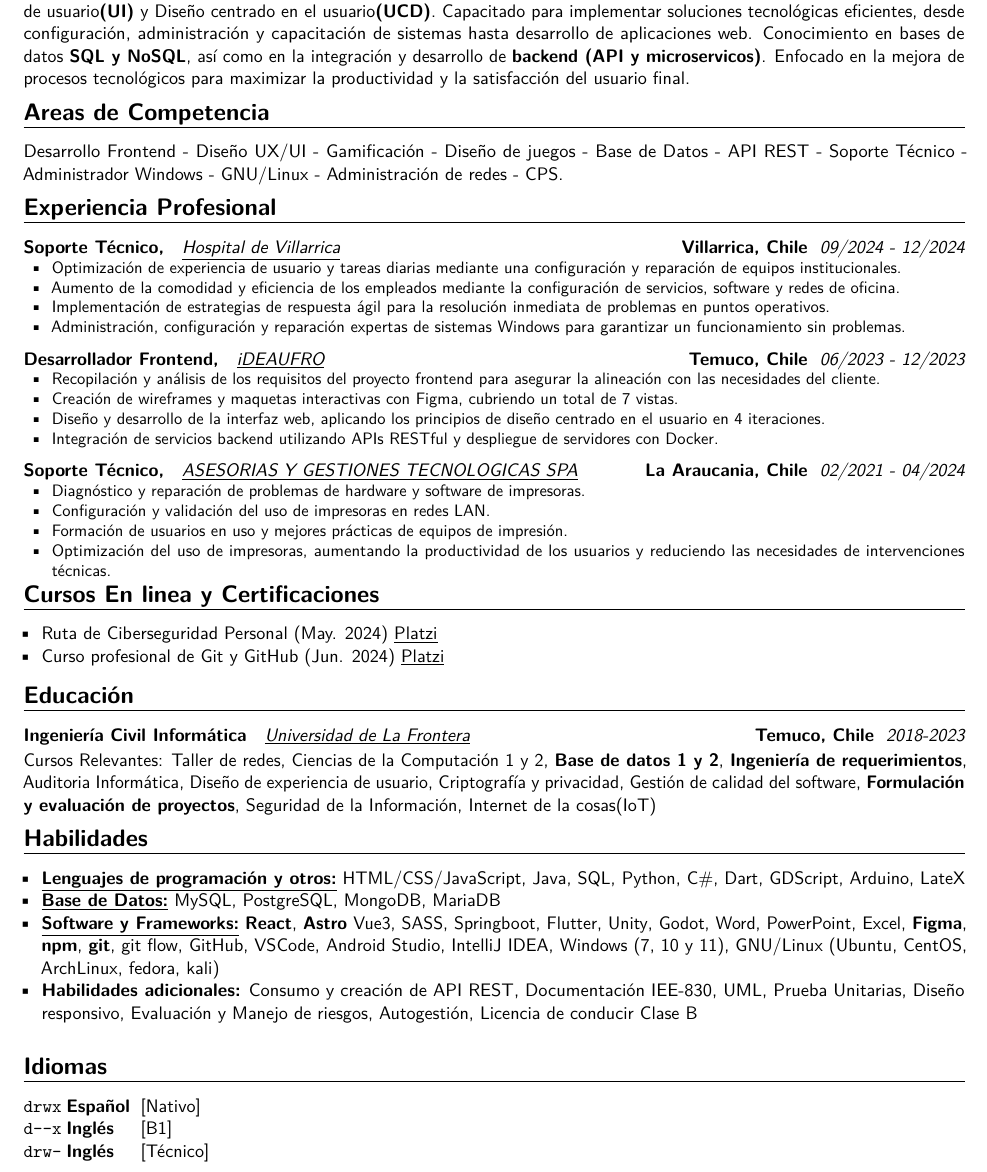
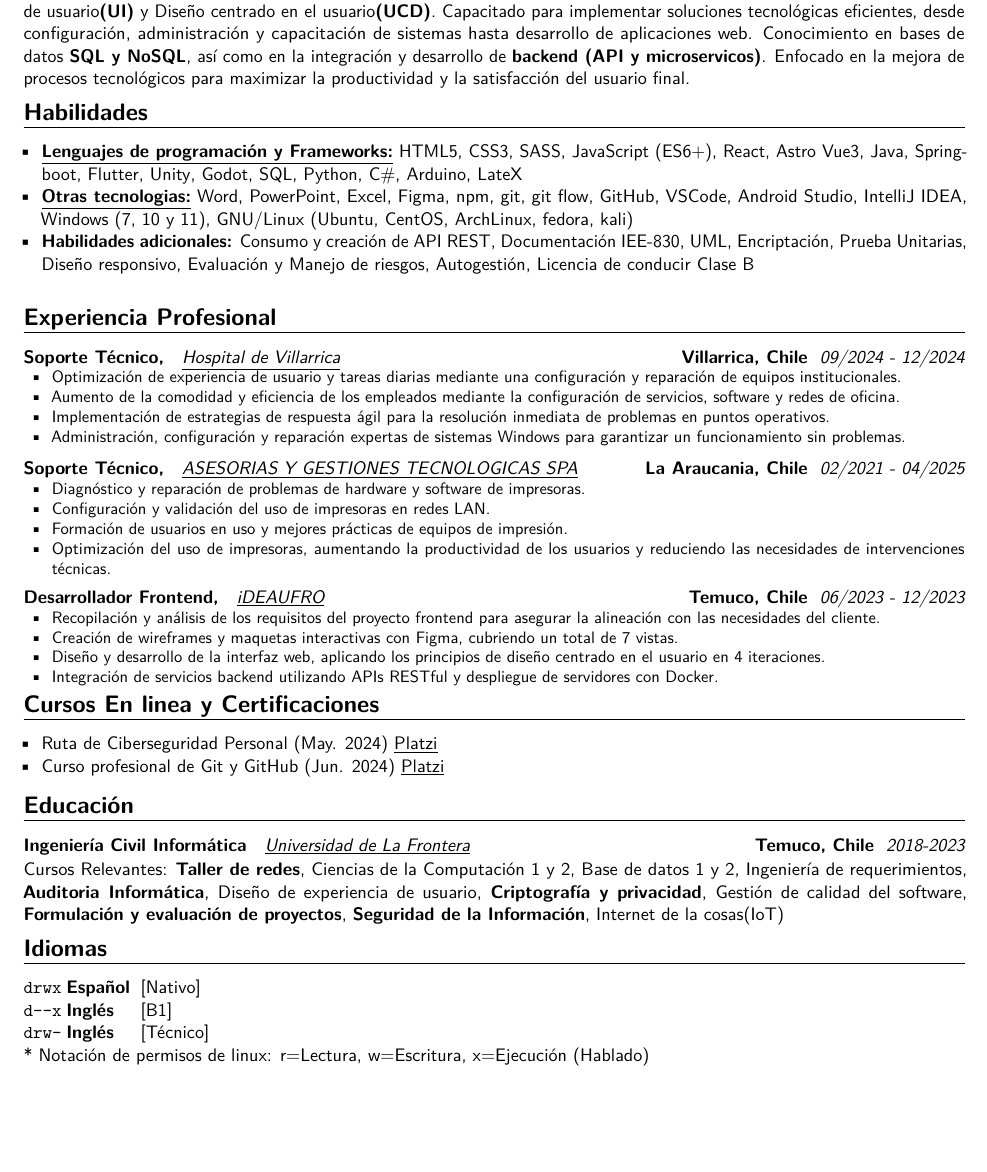
Before and after one commit to AsCraftC/CV-LateX, a LaTeX CV (CV_esp.tex): part of the page, cut so that both start at the same text, the shorter picture padded with empty space. Compiled offline with pdfLaTeX.

Commit message:
feat: optimización en base a recomendaciones de IA

```diff
--- a/CV_esp.tex
+++ b/CV_esp.tex
@@ -69,9 +69,56 @@
 }
 
 \vspace*{\sectionMargin}
+%       \textbf
+\section{Habilidades}{
+    \begin{itemize}[label=\textbullet, noitemsep]
+        \item {\underline{\textbf{Lenguajes de programación y Frameworks:}}
+            {HTML5},
+            {CSS3},
+            {SASS},
+            {JavaScript (ES6+)},
+            {React},
+            {Astro}
+            {Vue3},
+            {Java},
+            {Springboot},
+            {Flutter},
+            {Unity},
+            {Godot},
+            {SQL},
+            {Python},
+            {C\#},
+            {Arduino},
+            {LateX}
+        }
 
-\section{Areas de Competencia}{
-    Desarrollo Frontend - Diseño UX/UI - Gamificación - Diseño de juegos - Base de Datos - API REST - Soporte Técnico - Administrador Windows - GNU/Linux - Administración de redes - CPS.
+        \item {\underline{\textbf{Otras tecnologias:}}
+            {Word},
+            {PowerPoint},
+            {Excel},
+            {Figma},
+            {npm},
+            {git},
+            {git flow},
+            {GitHub},
+            {VSCode},
+            {Android Studio},
+            {IntelliJ IDEA},
+            {Windows} (7, 10 y 11),
+            {GNU/Linux} (Ubuntu, CentOS, ArchLinux, fedora, kali)
+        }
+        \item {\textbf{Habilidades adicionales:}
+            Consumo y creación de {API REST},
+            {Documentación IEE-830},
+            {UML},
+            {Encriptación},
+            {Prueba Unitarias},
+            {Diseño responsivo},
+            Evaluación y {Manejo de riesgos},
+            {Autogestión},
+            Licencia de conducir {Clase B}
+        }
+    \end{itemize}
 }
 
 \vspace*{\sectionMargin}
@@ -89,6 +136,21 @@
         \item Administración, configuración y reparación expertas de sistemas Windows para garantizar un funcionamiento sin problemas.
     \end{itemize}}
 }
+
+\vspace*{2mm}
+\customcventry
+    {02/2021 ‐ 04/2025}
+    {{ \href{http://www.tisol.cl/}{\underline{ASESORIAS Y GESTIONES TECNOLOGICAS SPA}} }}
+    {Soporte Técnico,}
+    {La Araucania, Chile}{}
+    {{\begin{itemize}[leftmargin=0.6cm, noitemsep, label={\textbullet}]
+        \item Diagnóstico y reparación de problemas de hardware y software de impresoras.
+        \item Configuración y validación del uso de impresoras en redes LAN.
+        \item Formación de usuarios en uso y mejores prácticas de equipos de impresión.
+        \item Optimización del uso de impresoras, aumentando la productividad de los usuarios y reduciendo las necesidades de intervenciones técnicas.
+    \end{itemize}}
+}
+
 \vspace*{2mm}
 \customcventry
     {06/2023 ‐ 12/2023}
@@ -100,19 +162,6 @@
         \item Creación de wireframes y maquetas interactivas con Figma, cubriendo un total de 7 vistas.
         \item Diseño y desarrollo de la interfaz web, aplicando los principios de diseño centrado en el usuario en 4 iteraciones.
         \item Integración de servicios backend utilizando APIs RESTful y despliegue de servidores con Docker.
-    \end{itemize}}
-}
-\vspace*{2mm}
-\customcventry
-    {02/2021 ‐ 04/2024}
-    {{ \href{http://www.tisol.cl/}{\underline{ASESORIAS Y GESTIONES TECNOLOGICAS SPA}} }}
-    {Soporte Técnico,}
-    {La Araucania, Chile}{}
-    {{\begin{itemize}[leftmargin=0.6cm, noitemsep, label={\textbullet}]
-        \item Diagnóstico y reparación de problemas de hardware y software de impresoras.
-        \item Configuración y validación del uso de impresoras en redes LAN.
-        \item Formación de usuarios en uso y mejores prácticas de equipos de impresión.
-        \item Optimización del uso de impresoras, aumentando la productividad de los usuarios y reduciendo las necesidades de intervenciones técnicas.
     \end{itemize}}
 }
 }
@@ -138,75 +187,18 @@
     {Temuco, Chile}
     {}{}
     {Cursos Relevantes:
-        {Taller de redes},
+      \textbf{Taller de redes},
         {Ciencias de la Computación} 1 y 2,
-        \textbf{Base de datos 1 y 2},
-        \textbf{Ingeniería de requerimientos},
-        {Auditoria Informática},
+        {Base de datos 1 y 2},
+        {Ingeniería de requerimientos},
+        \textbf{Auditoria Informática},
         {Diseño de experiencia de usuario},
-        {Criptografía y privacidad},
+        \textbf{Criptografía y privacidad},
         Gestión de {calidad del software},
         \textbf{Formulación y evaluación de proyectos},
-        {Seguridad de la Información},
+        \textbf{Seguridad de la Información},
         Internet de la cosas{(IoT)}
 }
-}
-
-\vspace*{\sectionMargin}
-%       \textbf
-\section{Habilidades}{
-    \begin{itemize}[label=\textbullet, noitemsep]
-        \item {\underline{\textbf{Lenguajes de programación y otros:}}
-            {HTML/CSS/JavaScript},
-            {Java},
-            {SQL},
-            {Python},
-            {C\#},
-            {Dart},
-            {GDScript},
-            {Arduino},
-            {LateX}
-        }
-        \item {\underline{\textbf{Base de Datos:}}
-            {MySQL},
-            {PostgreSQL},
-            {MongoDB},
-            {MariaDB}
-        }
-        \item {\underline{\textbf{Software y Frameworks:}}
-            \textbf{React},
-            \textbf{Astro}
-            {Vue3},
-            {SASS},
-            {Springboot},
-            {Flutter},
-            {Unity},
-            {Godot},
-            {Word},
-            {PowerPoint},
-            {Excel},
-            \textbf{Figma},
-            \textbf{npm},
-            \textbf{git},
-            {git flow},
-            {GitHub},
-            {VSCode},
-            {Android Studio},
-            {IntelliJ IDEA},
-            {Windows} (7, 10 y 11),
-            {GNU/Linux} (Ubuntu, CentOS, ArchLinux, fedora, kali)
-        }
-        \item {\textbf{Habilidades adicionales:}
-            Consumo y creación de {API REST},
-            {Documentación IEE-830},
-            {UML},
-            {Prueba Unitarias},
-            {Diseño responsivo},
-            Evaluación y {Manejo de riesgos},
-            {Autogestión},
-            Licencia de conducir {Clase B}
-        }
-    \end{itemize}
 }
 
 \vspace*{\sectionMargin}
@@ -215,9 +207,9 @@
 \begin{tabbing}
     \texttt{drwx}\hspace{1mm}\= \textbf{Español}    \hspace{1mm}\=  [Nativo] \\
     \texttt{d----x} \>          \textbf{Inglés}     \>              [B1] \\
-    \texttt{drw--}  \>          \textbf{Inglés}     \>              [Técnico]
+    \texttt{drw--}  \>          \textbf{Inglés}     \>              [Técnico] \\
+    \** Notación de permisos de linux: r=Lectura, w=Escritura, x=Ejecución (Hablado)
 \end{tabbing}
-
 }
 
 \end{document}
```
Also changed, not shown: CV_esp.pdf.
